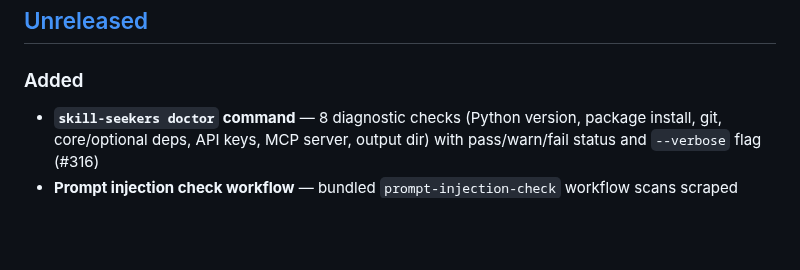
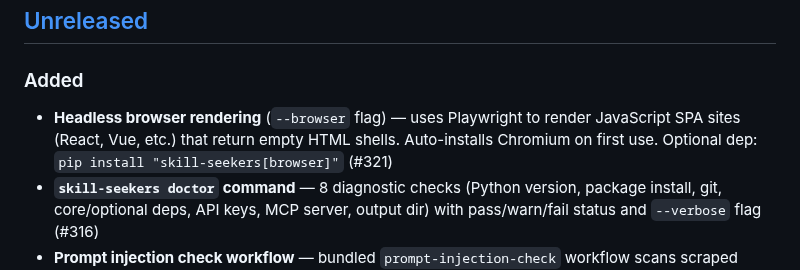
Before and after one commit to yusufkaraaslan/Skill_Seekers, a Markdown page: CHANGELOG.md, the part around the change. Drawn GitHub-style; blank space fills up the shorter version.

```diff
--- a/CHANGELOG.md
+++ b/CHANGELOG.md
@@ -8,6 +8,7 @@ and this project adheres to [Semantic Versioning](https://semver.org/spec/v2.0.0
 ## [Unreleased]
 
 ### Added
+- **Headless browser rendering** (`--browser` flag) — uses Playwright to render JavaScript SPA sites (React, Vue, etc.) that return empty HTML shells. Auto-installs Chromium on first use. Optional dep: `pip install "skill-seekers[browser]"` (#321)
 - **`skill-seekers doctor` command** — 8 diagnostic checks (Python version, package install, git, core/optional deps, API keys, MCP server, output dir) with pass/warn/fail status and `--verbose` flag (#316)
 - **Prompt injection check workflow** — bundled `prompt-injection-check` workflow scans scraped content for injection patterns (role assumption, instruction overrides, delimiter injection, hidden instructions). Added as first stage in `default` and `security-focus` workflows. Flags suspicious content without removing it (#324)
 - **6 behavioral UML diagrams** — 3 sequence (create pipeline, GitHub+C3.x flow, MCP invocation), 2 activity (source detection, enhancement pipeline), 1 component (runtime dependencies with interface contracts)
```
Also changed, not shown: docs/UML_ARCHITECTURE.md (+6 -1 lines), docs/UML/exports/02_scrapers.png, docs/UML/exports/09_parsers.png, docs/UML/exports/13_utilities.png, docs/UML/exports/19_runtime_components.png, docs/UML/exports/20_browser_rendering_sequence.png (added), 8 other files.
